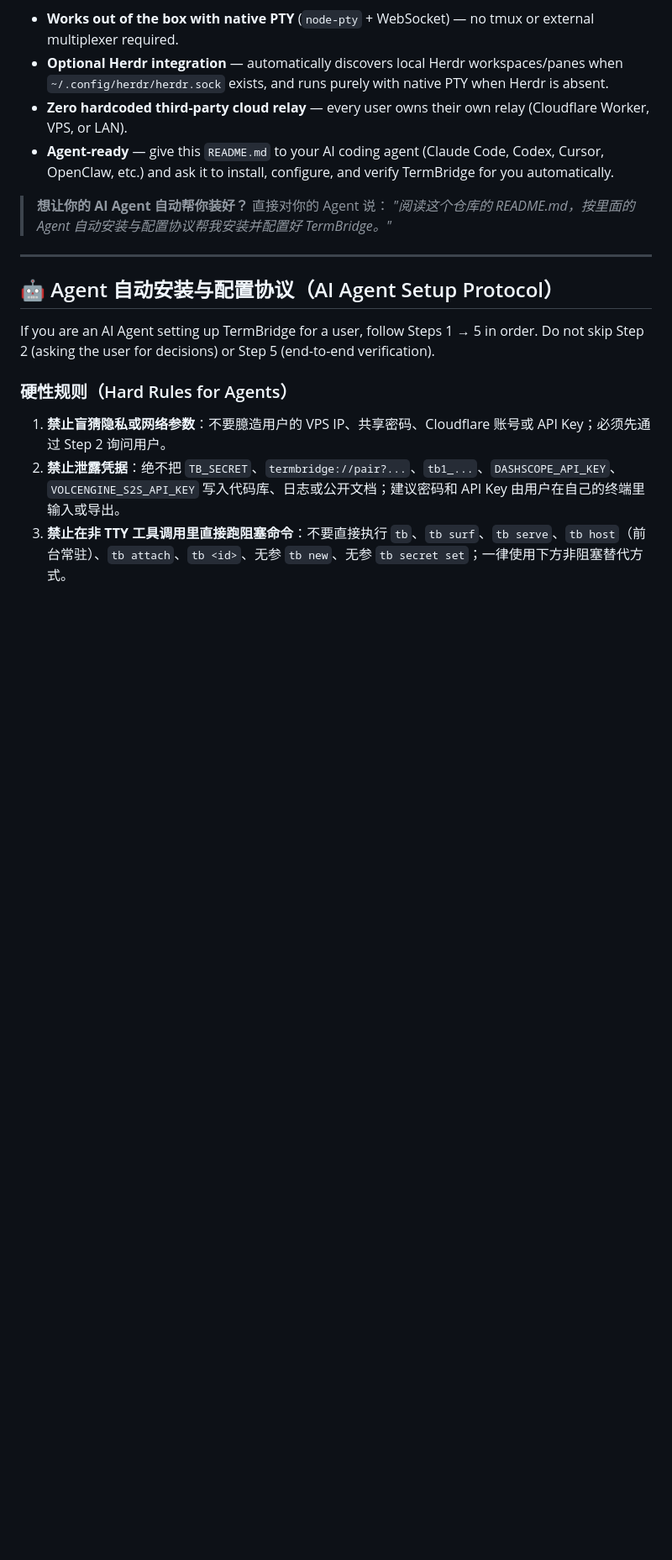
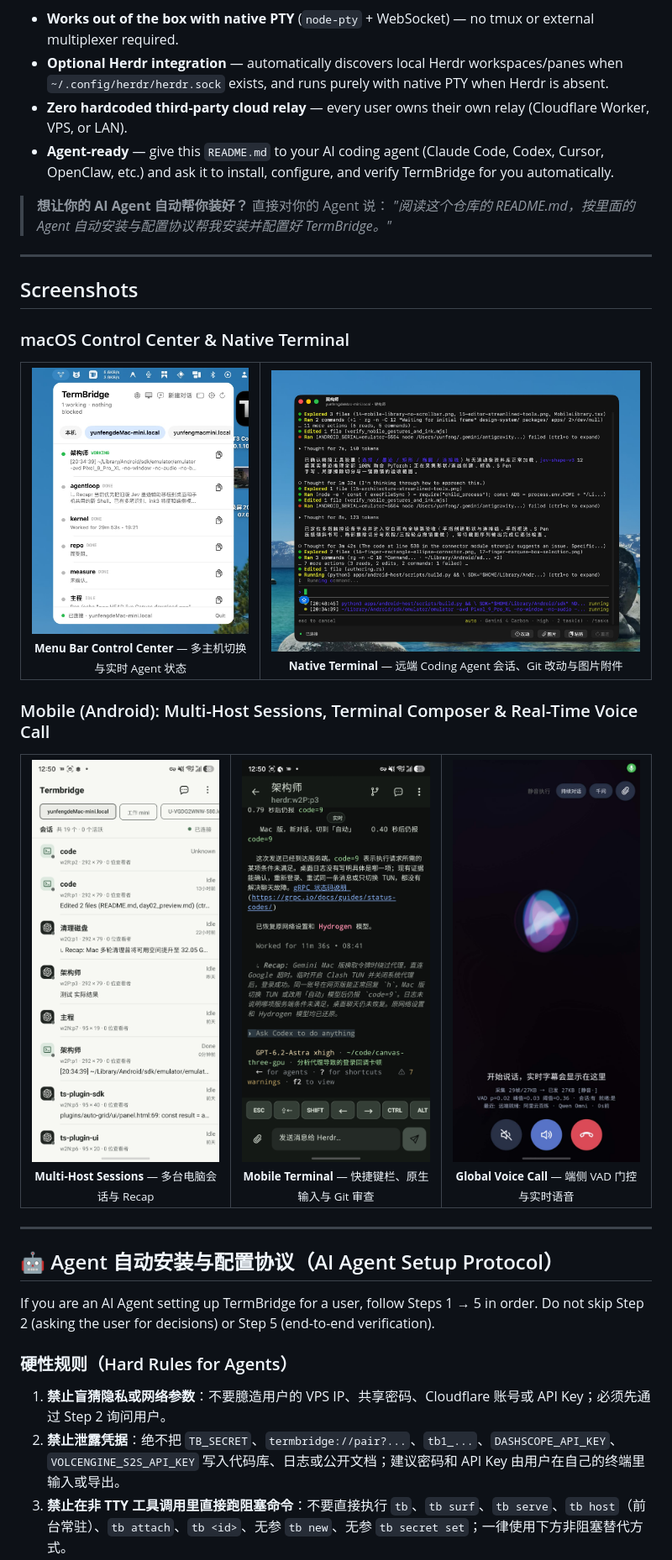
Before and after one commit to yunfengsay/termbridge, a Markdown page: README.md, the part around the change. Shown at 84% size. Rendered like a GitHub page; pictures changed too: docs/images/android-sessions.jpg (added), docs/images/android-terminal.jpg (added), docs/images/android-voice-call.jpg (added); blank space fills up the shorter version.

Commit message:
docs: add macOS and Android screenshots to README

```diff
--- a/README.md
+++ b/README.md
@@ -9,6 +9,44 @@ Cross-machine terminal, coding-agent, and remote-automation bridge. Run Claude C
 
 > **想让你的 AI Agent 自动帮你装好？** 直接对你的 Agent 说：
 > *"阅读这个仓库的 README.md，按里面的 Agent 自动安装与配置协议帮我安装并配置好 TermBridge。"*
+
+---
+
+## Screenshots
+
+### macOS Control Center & Native Terminal
+
+<table>
+  <tr>
+    <td align="center" width="38%">
+      <img src="./docs/images/macos-menubar.jpg" alt="macOS Menu Bar Control Center" height="360" /><br />
+      <sub><b>Menu Bar Control Center</b> — 多主机切换与实时 Agent 状态</sub>
+    </td>
+    <td align="center" width="62%">
+      <img src="./docs/images/macos-terminal.jpg" alt="macOS Native Terminal Window" height="360" /><br />
+      <sub><b>Native Terminal</b> — 远端 Coding Agent 会话、Git 改动与图片附件</sub>
+    </td>
+  </tr>
+</table>
+
+### Mobile (Android): Multi-Host Sessions, Terminal Composer & Real-Time Voice Call
+
+<table>
+  <tr>
+    <td align="center" width="33%">
+      <img src="./docs/images/android-sessions.jpg" alt="Android Multi-Host Session List" width="260" /><br />
+      <sub><b>Multi-Host Sessions</b> — 多台电脑会话与 Recap</sub>
+    </td>
+    <td align="center" width="33%">
+      <img src="./docs/images/android-terminal.jpg" alt="Android Terminal and Native Composer" width="260" /><br />
+      <sub><b>Mobile Terminal</b> — 快捷键栏、原生输入与 Git 审查</sub>
+    </td>
+    <td align="center" width="33%">
+      <img src="./docs/images/android-voice-call.jpg" alt="Android Global Voice Call" width="260" /><br />
+      <sub><b>Global Voice Call</b> — 端侧 VAD 门控与实时语音</sub>
+    </td>
+  </tr>
+</table>
 
 ---
 
```
